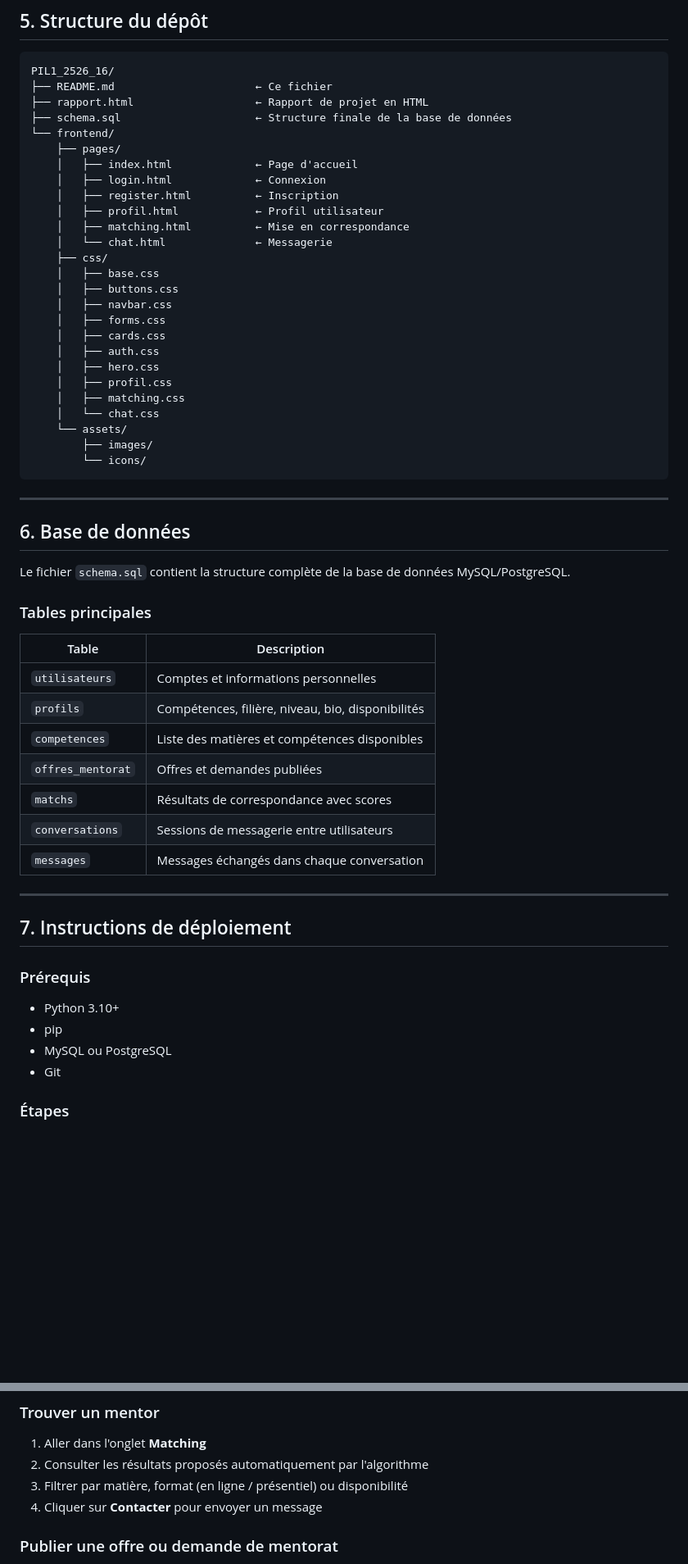
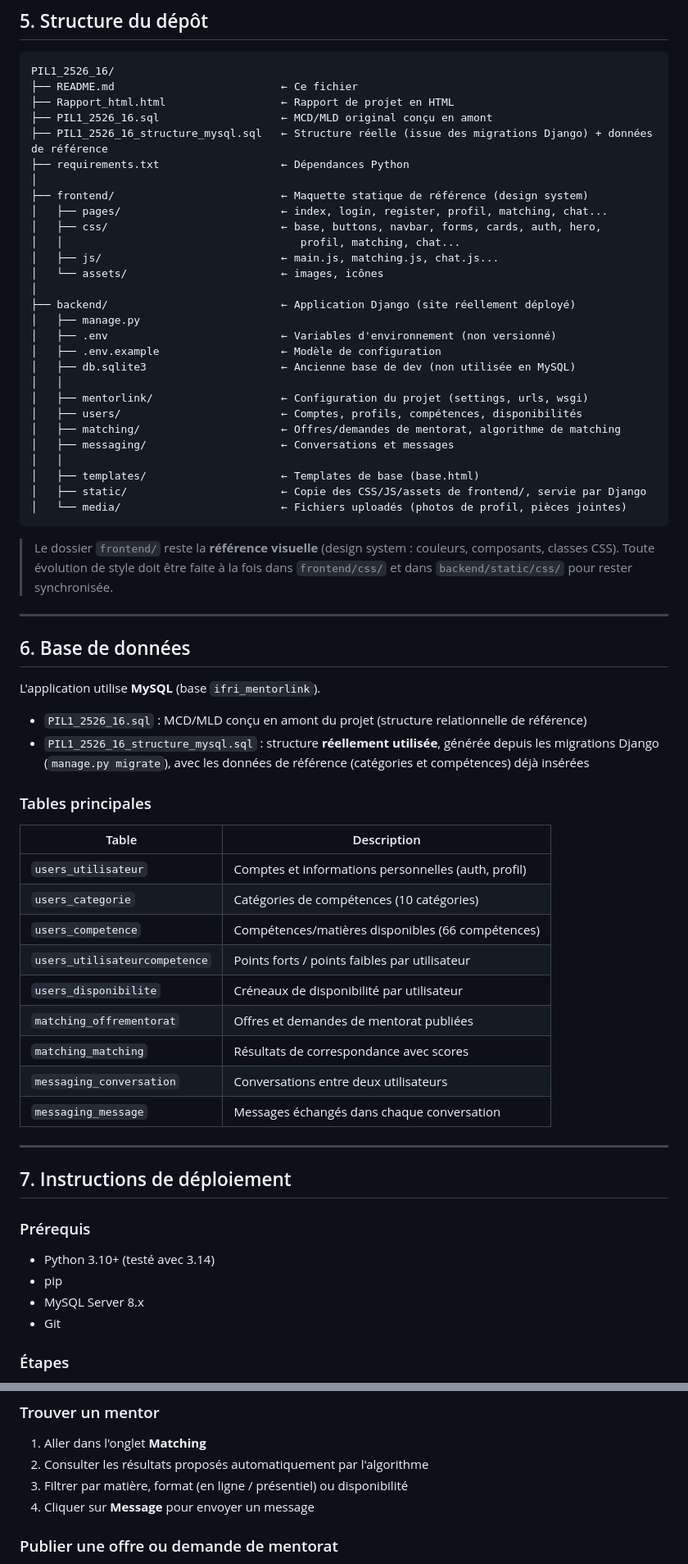
Before and after one commit to PIL1-2526-16/PIL1_2526_16, a Markdown page: README.md, 2 parts joined by grey strips. Shown at 82% size. Drawn GitHub-style; blank space fills up the shorter version.

````diff
--- a/README.md
+++ b/README.md
@@ -176,50 +176,63 @@ Le CSS est découpé en fichiers séparés — **un fichier = une responsabilit
 
 ```
 PIL1_2526_16/
-├── README.md                      ← Ce fichier
-├── rapport.html                   ← Rapport de projet en HTML
-├── schema.sql                     ← Structure finale de la base de données
-└── frontend/
-    ├── pages/
-    │   ├── index.html             ← Page d'accueil
-    │   ├── login.html             ← Connexion
-    │   ├── register.html          ← Inscription
-    │   ├── profil.html            ← Profil utilisateur
-    │   ├── matching.html          ← Mise en correspondance
-    │   └── chat.html              ← Messagerie
-    ├── css/
-    │   ├── base.css
-    │   ├── buttons.css
-    │   ├── navbar.css
-    │   ├── forms.css
-    │   ├── cards.css
-    │   ├── auth.css
-    │   ├── hero.css
-    │   ├── profil.css
-    │   ├── matching.css
-    │   └── chat.css
-    └── assets/
-        ├── images/
-        └── icons/
+├── README.md                          ← Ce fichier
+├── Rapport_html.html                  ← Rapport de projet en HTML
+├── PIL1_2526_16.sql                   ← MCD/MLD original conçu en amont
+├── PIL1_2526_16_structure_mysql.sql   ← Structure réelle (issue des migrations Django) + données de référence
+├── requirements.txt                   ← Dépendances Python
+│
+├── frontend/                          ← Maquette statique de référence (design system)
+│   ├── pages/                         ← index, login, register, profil, matching, chat...
+│   ├── css/                           ← base, buttons, navbar, forms, cards, auth, hero,
+│   │                                     profil, matching, chat...
+│   ├── js/                            ← main.js, matching.js, chat.js...
+│   └── assets/                        ← images, icônes
+│
+├── backend/                           ← Application Django (site réellement déployé)
+│   ├── manage.py
+│   ├── .env                           ← Variables d'environnement (non versionné)
+│   ├── .env.example                   ← Modèle de configuration
+│   ├── db.sqlite3                     ← Ancienne base de dev (non utilisée en MySQL)
+│   │
+│   ├── mentorlink/                    ← Configuration du projet (settings, urls, wsgi)
+│   ├── users/                         ← Comptes, profils, compétences, disponibilités
+│   ├── matching/                      ← Offres/demandes de mentorat, algorithme de matching
+│   ├── messaging/                     ← Conversations et messages
+│   │
+│   ├── templates/                     ← Templates de base (base.html)
+│   ├── static/                        ← Copie des CSS/JS/assets de frontend/, servie par Django
+│   └── media/                         ← Fichiers uploadés (photos de profil, pièces jointes)
 ```
+
+> Le dossier `frontend/` reste la **référence visuelle** (design system : couleurs, composants,
+> classes CSS). Toute évolution de style doit être faite à la fois dans `frontend/css/` et dans
+> `backend/static/css/` pour rester synchronisée.
 
 ---
 
 ## 6. Base de données
 
-Le fichier `schema.sql` contient la structure complète de la base de données MySQL/PostgreSQL.
+L'application utilise **MySQL** (base `ifri_mentorlink`).
+
+- `PIL1_2526_16.sql` : MCD/MLD conçu en amont du projet (structure relationnelle de référence)
+- `PIL1_2526_16_structure_mysql.sql` : structure **réellement utilisée**, générée depuis les
+  migrations Django (`manage.py migrate`), avec les données de référence (catégories et
+  compétences) déjà insérées
 
 ### Tables principales
 
 | Table | Description |
 |---|---|
-| `utilisateurs` | Comptes et informations personnelles |
-| `profils` | Compétences, filière, niveau, bio, disponibilités |
-| `competences` | Liste des matières et compétences disponibles |
-| `offres_mentorat` | Offres et demandes publiées |
-| `matchs` | Résultats de correspondance avec scores |
-| `conversations` | Sessions de messagerie entre utilisateurs |
-| `messages` | Messages échangés dans chaque conversation |
+| `users_utilisateur` | Comptes et informations personnelles (auth, profil) |
+| `users_categorie` | Catégories de compétences (10 catégories) |
+| `users_competence` | Compétences/matières disponibles (66 compétences) |
+| `users_utilisateurcompetence` | Points forts / points faibles par utilisateur |
+| `users_disponibilite` | Créneaux de disponibilité par utilisateur |
+| `matching_offrementorat` | Offres et demandes de mentorat publiées |
+| `matching_matching` | Résultats de correspondance avec scores |
+| `messaging_conversation` | Conversations entre deux utilisateurs |
+| `messaging_message` | Messages échangés dans chaque conversation |
 
 ---
 
@@ -227,9 +240,9 @@ Le fichier `schema.sql` contient la structure complète de la base de données M
 
 ### Prérequis
 
-- Python 3.10+
+- Python 3.10+ (testé avec 3.14)
 - pip
-- MySQL ou PostgreSQL
+- MySQL Server 8.x
 - Git
 
 ### Étapes
@@ -307,7 +326,7 @@ Ouvrir le navigateur sur : `http://127.0.0.1:8000`
 1. Aller dans l'onglet **Matching**
 2. Consulter les résultats proposés automatiquement par l'algorithme
 3. Filtrer par matière, format (en ligne / présentiel) ou disponibilité
-4. Cliquer sur **Contacter** pour envoyer un message
+4. Cliquer sur **Message** pour envoyer un message
 
 ### Publier une offre ou demande de mentorat
 
````
Also changed, not shown: other parts of README.md (+14 -8 lines).
